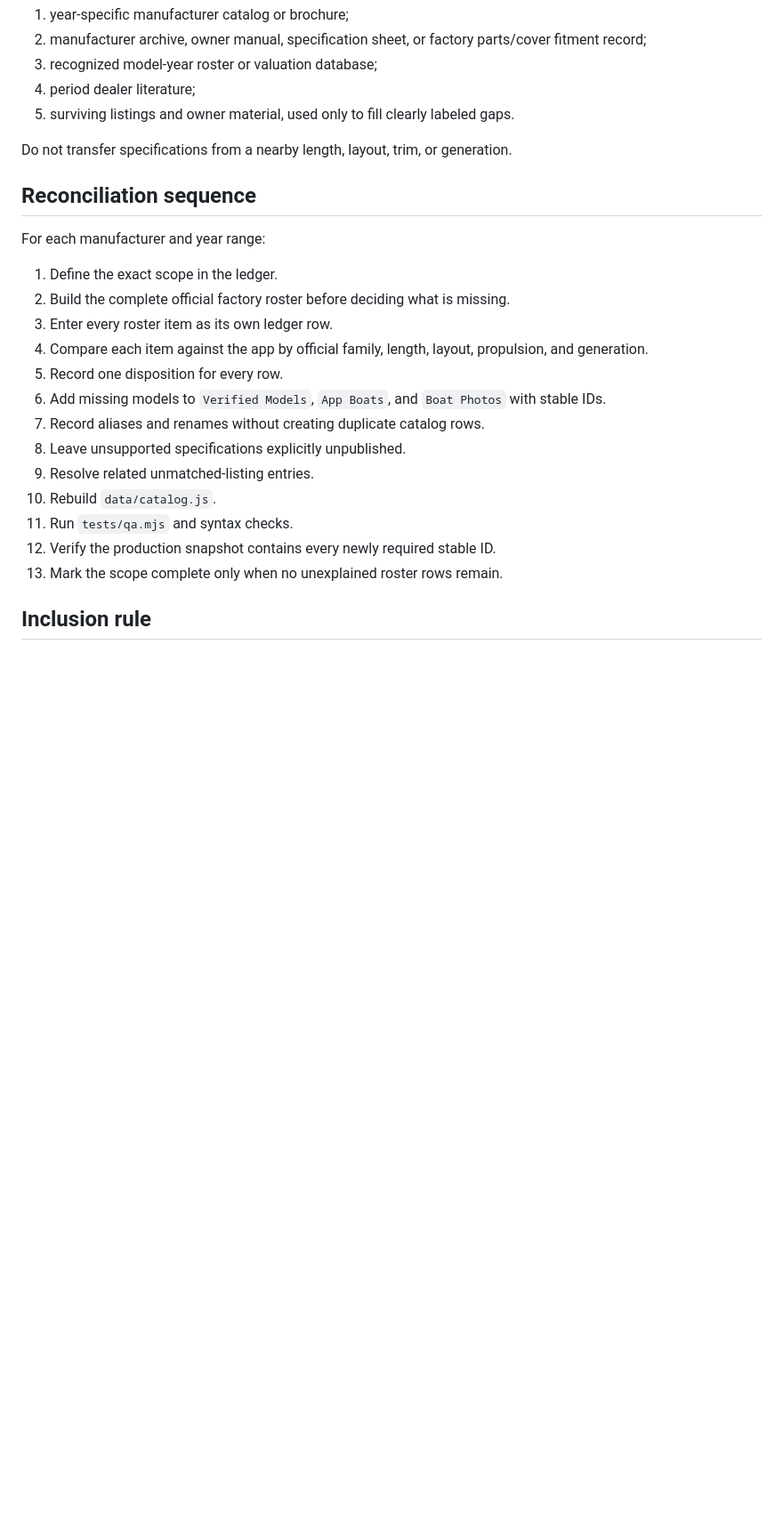
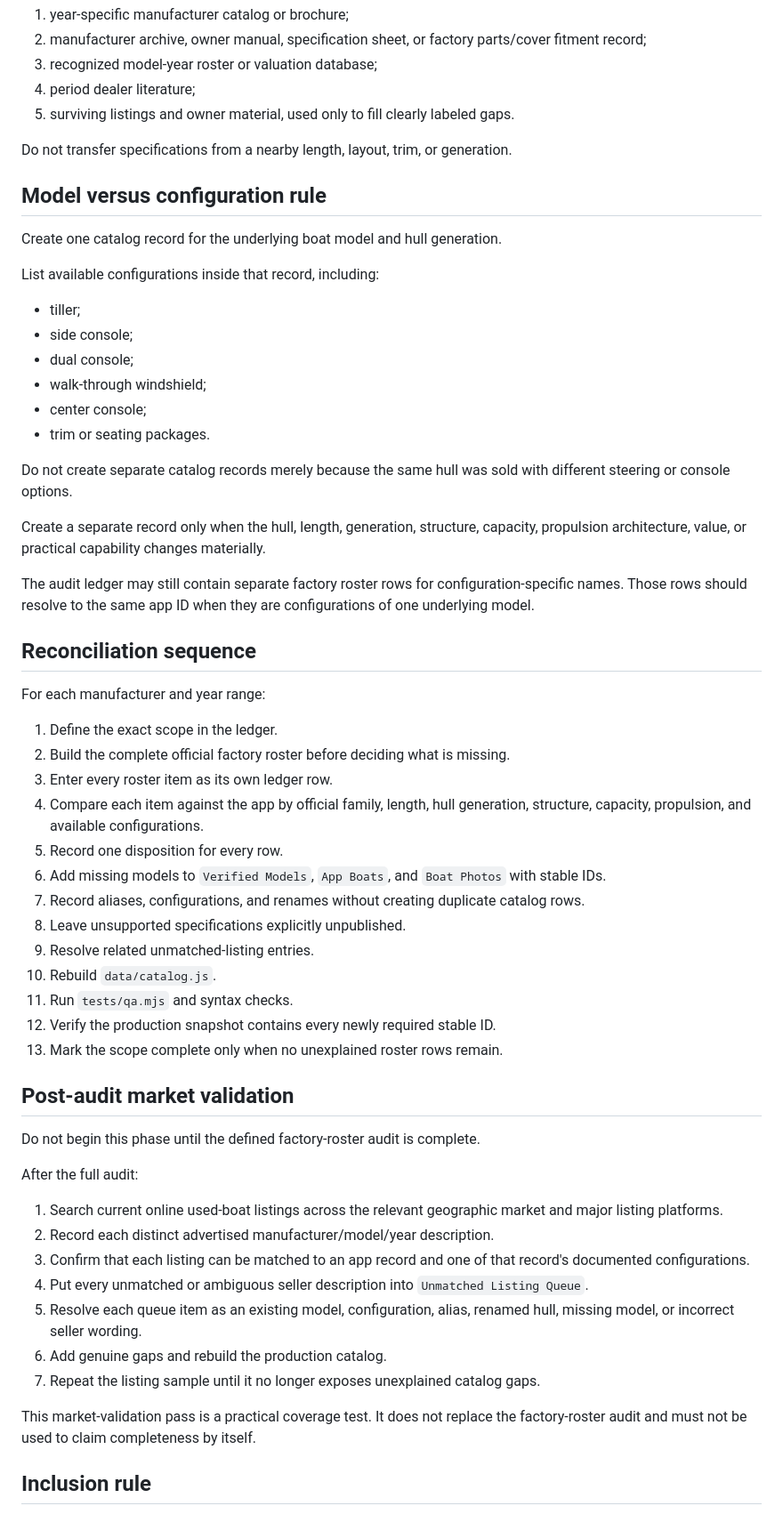
Before and after one commit to tpoirier1969/BoatBuilder, a Markdown page: AUDIT_WORKFLOW.md, the part around one of its changes. Shown at 89% size. Rendered like a GitHub page; blank space fills up the shorter version.

Commit message:
Add post-audit listing validation and model configuration rule

```diff
--- a/AUDIT_WORKFLOW.md
+++ b/AUDIT_WORKFLOW.md
@@ -68,6 +68,25 @@ Use sources in this order:
 
 Do not transfer specifications from a nearby length, layout, trim, or generation.
 
+## Model versus configuration rule
+
+Create one catalog record for the underlying boat model and hull generation.
+
+List available configurations inside that record, including:
+
+- tiller;
+- side console;
+- dual console;
+- walk-through windshield;
+- center console;
+- trim or seating packages.
+
+Do not create separate catalog records merely because the same hull was sold with different steering or console options.
+
+Create a separate record only when the hull, length, generation, structure, capacity, propulsion architecture, value, or practical capability changes materially.
+
+The audit ledger may still contain separate factory roster rows for configuration-specific names. Those rows should resolve to the same app ID when they are configurations of one underlying model.
+
 ## Reconciliation sequence
 
 For each manufacturer and year range:
@@ -75,16 +94,32 @@ For each manufacturer and year range:
 1. Define the exact scope in the ledger.
 2. Build the complete official factory roster before deciding what is missing.
 3. Enter every roster item as its own ledger row.
-4. Compare each item against the app by official family, length, layout, propulsion, and generation.
+4. Compare each item against the app by official family, length, hull generation, structure, capacity, propulsion, and available configurations.
 5. Record one disposition for every row.
 6. Add missing models to `Verified Models`, `App Boats`, and `Boat Photos` with stable IDs.
-7. Record aliases and renames without creating duplicate catalog rows.
+7. Record aliases, configurations, and renames without creating duplicate catalog rows.
 8. Leave unsupported specifications explicitly unpublished.
 9. Resolve related unmatched-listing entries.
 10. Rebuild `data/catalog.js`.
 11. Run `tests/qa.mjs` and syntax checks.
 12. Verify the production snapshot contains every newly required stable ID.
 13. Mark the scope complete only when no unexplained roster rows remain.
+
+## Post-audit market validation
+
+Do not begin this phase until the defined factory-roster audit is complete.
+
+After the full audit:
+
+1. Search current online used-boat listings across the relevant geographic market and major listing platforms.
+2. Record each distinct advertised manufacturer/model/year description.
+3. Confirm that each listing can be matched to an app record and one of that record's documented configurations.
+4. Put every unmatched or ambiguous seller description into `Unmatched Listing Queue`.
+5. Resolve each queue item as an existing model, configuration, alias, renamed hull, missing model, or incorrect seller wording.
+6. Add genuine gaps and rebuild the production catalog.
+7. Repeat the listing sample until it no longer exposes unexplained catalog gaps.
+
+This market-validation pass is a practical coverage test. It does not replace the factory-roster audit and must not be used to claim completeness by itself.
 
 ## Inclusion rule
 
```
Also changed, not shown: other parts of AUDIT_WORKFLOW.md (+10 -0 lines).
